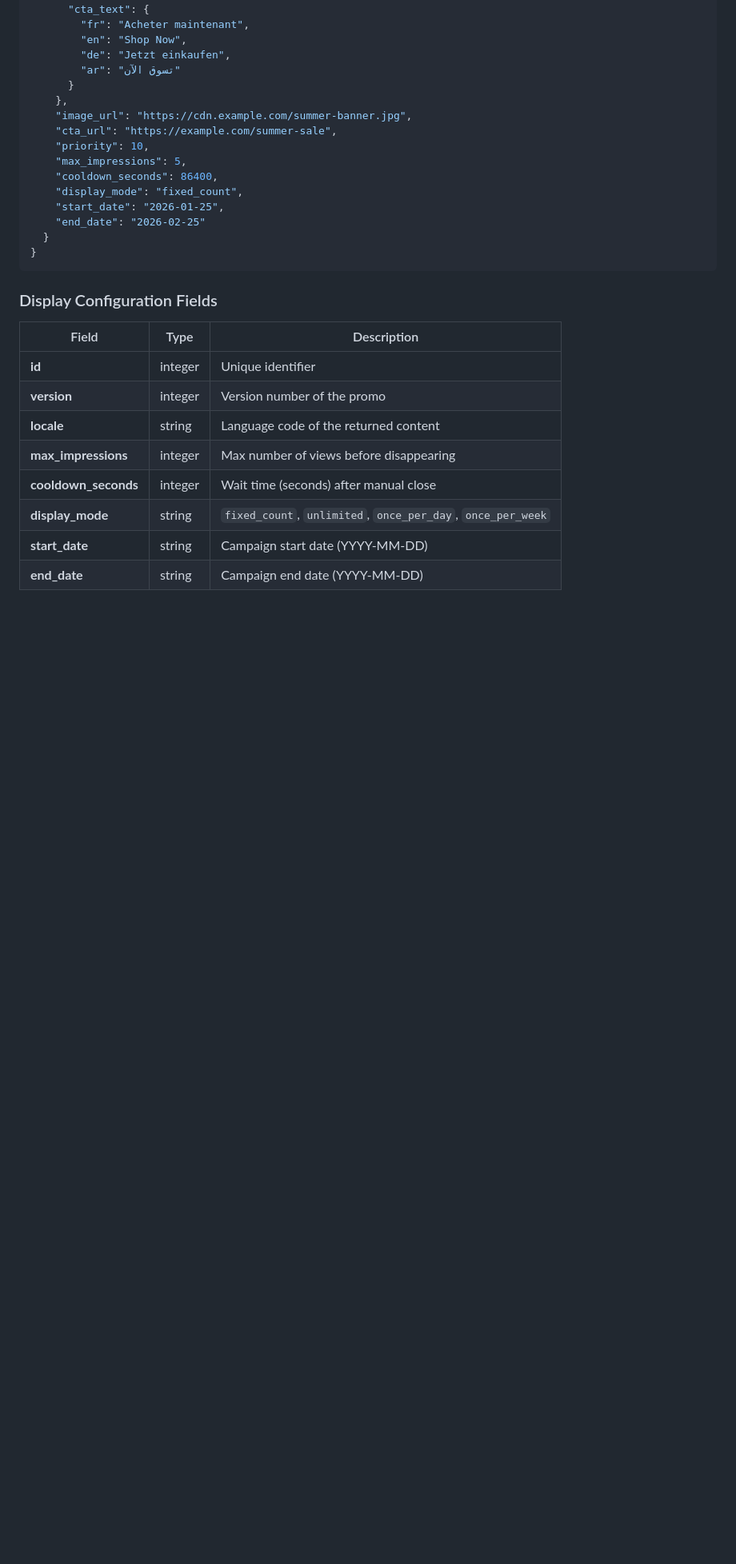
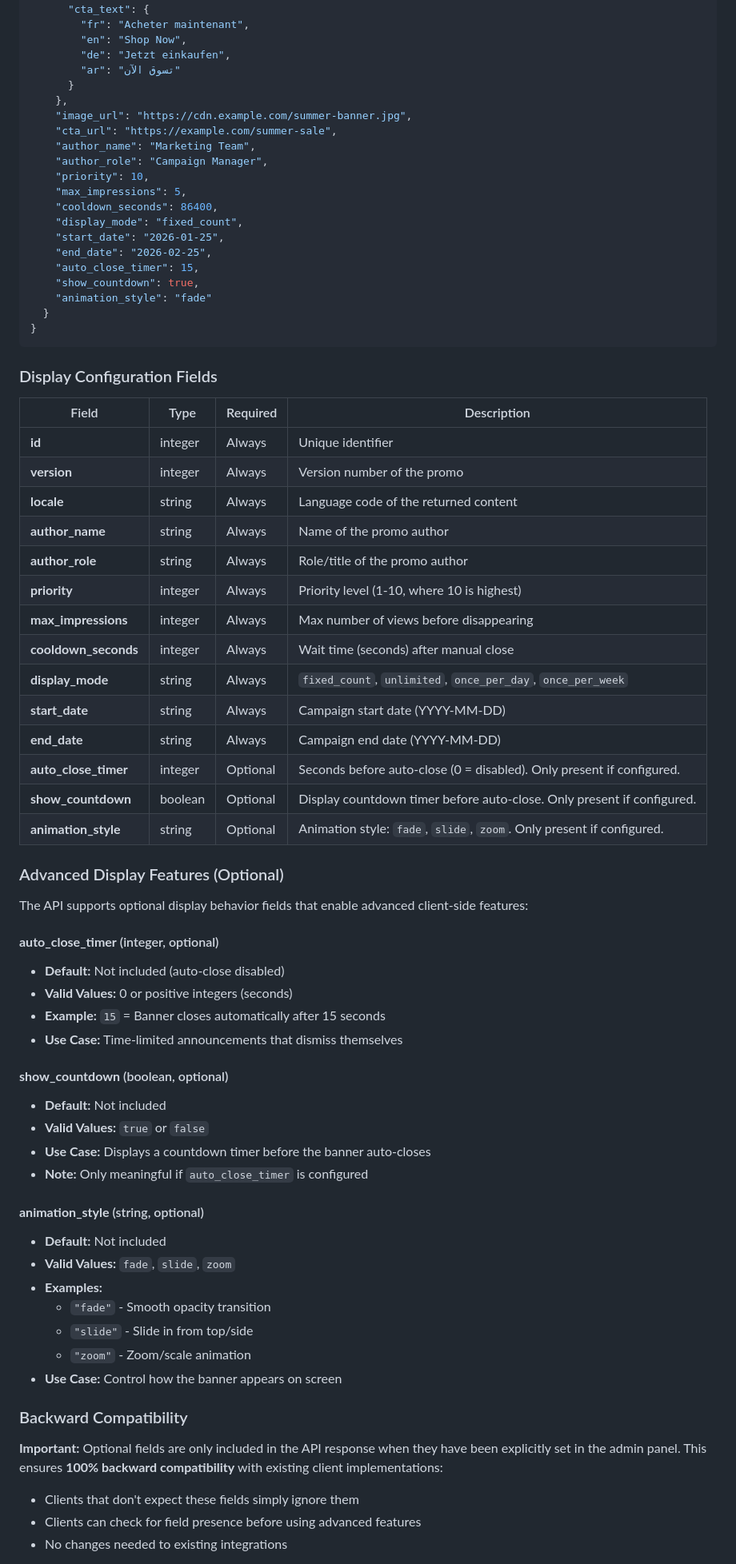
Before and after one commit to fay019/api-manager, a Markdown page: docs/PROMOS.md, the part around one of its changes. Shown at 80% size. GitHub-like rendering; blank space fills up the shorter version.

Commit message:
docs: update PROMOS documentation with advanced display features
- Document auto_close_timer, show_countdown, and animation_style fields
- Add examples with new optional fields in API responses
- Explain backward compatibility of optional fields
- Update Display Configuration Fields table with new fields
- Add Advanced Display Features section with detailed explanations
- Update module version to v1.3
- Add instructions for configuring display features in admin panel

````diff
--- a/docs/PROMOS.md
+++ b/docs/PROMOS.md
@@ -183,25 +195,70 @@ curl -H "X-API-KEY: apk_xxx" \
     },
     "image_url": "https://cdn.example.com/summer-banner.jpg",
     "cta_url": "https://example.com/summer-sale",
+    "author_name": "Marketing Team",
+    "author_role": "Campaign Manager",
     "priority": 10,
     "max_impressions": 5,
     "cooldown_seconds": 86400,
     "display_mode": "fixed_count",
     "start_date": "2026-01-25",
-    "end_date": "2026-02-25"
+    "end_date": "2026-02-25",
+    "auto_close_timer": 15,
+    "show_countdown": true,
+    "animation_style": "fade"
   }
 }
 ```
 
 ### Display Configuration Fields
 
-| Field | Type | Description |
-|-------|------|-------------|
-| **id** | integer | Unique identifier |
-| **version** | integer | Version number of the promo |
-| **locale** | string | Language code of the returned content |
-| **max_impressions** | integer | Max number of views before disappearing |
-| **cooldown_seconds** | integer | Wait time (seconds) after manual close |
-| **display_mode** | string | `fixed_count`, `unlimited`, `once_per_day`, `once_per_week` |
-| **start_date** | string | Campaign start date (YYYY-MM-DD) |
-| **end_date** | string | Campaign end date (YYYY-MM-DD) |
+| Field | Type | Required | Description |
+|-------|------|----------|-------------|
+| **id** | integer | Always | Unique identifier |
+| **version** | integer | Always | Version number of the promo |
+| **locale** | string | Always | Language code of the returned content |
+| **author_name** | string | Always | Name of the promo author |
+| **author_role** | string | Always | Role/title of the promo author |
+| **priority** | integer | Always | Priority level (1-10, where 10 is highest) |
+| **max_impressions** | integer | Always | Max number of views before disappearing |
+| **cooldown_seconds** | integer | Always | Wait time (seconds) after manual close |
+| **display_mode** | string | Always | `fixed_count`, `unlimited`, `once_per_day`, `once_per_week` |
+| **start_date** | string | Always | Campaign start date (YYYY-MM-DD) |
+| **end_date** | string | Always | Campaign end date (YYYY-MM-DD) |
+| **auto_close_timer** | integer | Optional | Seconds before auto-close (0 = disabled). Only present if configured. |
+| **show_countdown** | boolean | Optional | Display countdown timer before auto-close. Only present if configured. |
+| **animation_style** | string | Optional | Animation style: `fade`, `slide`, `zoom`. Only present if configured. |
+
+### Advanced Display Features (Optional)
+
+The API supports optional display behavior fields that enable advanced client-side features:
+
+#### **auto_close_timer** (integer, optional)
+- **Default:** Not included (auto-close disabled)
+- **Valid Values:** 0 or positive integers (seconds)
+- **Example:** `15` = Banner closes automatically after 15 seconds
+- **Use Case:** Time-limited announcements that dismiss themselves
+
+#### **show_countdown** (boolean, optional)
+- **Default:** Not included
+- **Valid Values:** `true` or `false`
+- **Use Case:** Displays a countdown timer before the banner auto-closes
+- **Note:** Only meaningful if `auto_close_timer` is configured
+
+#### **animation_style** (string, optional)
+- **Default:** Not included
+- **Valid Values:** `fade`, `slide`, `zoom`
+- **Examples:**
+  - `"fade"` - Smooth opacity transition
+  - `"slide"` - Slide in from top/side
+  - `"zoom"` - Zoom/scale animation
+- **Use Case:** Control how the banner appears on screen
+
+### Backward Compatibility
+
+**Important:** Optional fields are only included in the API response when they have been explicitly set in the admin panel. This ensures **100% backward compatibility** with existing client implementations:
+
+- Clients that don't expect these fields simply ignore them
+- Clients can check for field presence before using advanced features
+- No changes needed to existing integrations
+
````
Also changed, not shown: other parts of docs/PROMOS.md (+18 -4 lines).
